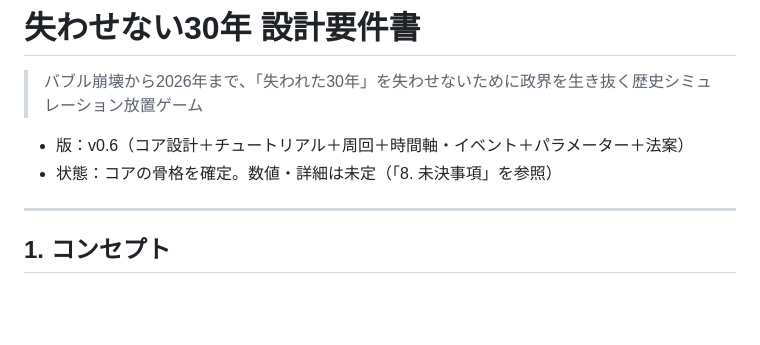
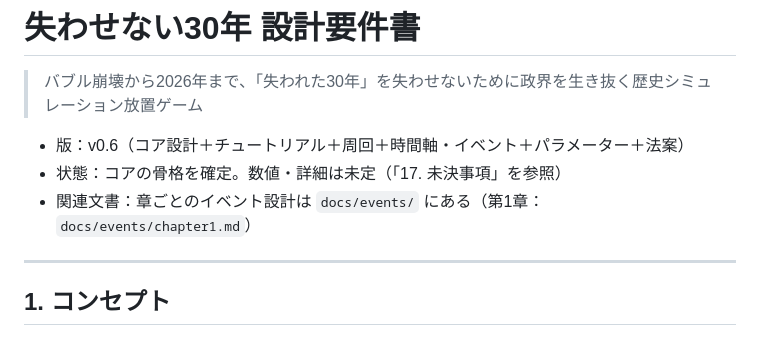
Before and after one commit to Investorkabuto/RE-BURST, a Markdown page: docs/design-requirements.md, the part around the change. GitHub-like rendering; blank space fills up the shorter version.

Commit message:
Add chapter 1 event design draft
Co-Authored-By: Claude Opus 5.5 <noreply@anthropic.com>
Claude-Session: https://claude.ai/code/session_01NwH1ZRc4rEKrFBM358Z1V7

```diff
--- a/docs/design-requirements.md
+++ b/docs/design-requirements.md
@@ -3,7 +3,8 @@
 > バブル崩壊から2026年まで、「失われた30年」を失わせないために政界を生き抜く歴史シミュレーション放置ゲーム
 
 - 版：v0.6（コア設計＋チュートリアル＋周回＋時間軸・イベント＋パラメーター＋法案）
-- 状態：コアの骨格を確定。数値・詳細は未定（「8. 未決事項」を参照）
+- 状態：コアの骨格を確定。数値・詳細は未定（「17. 未決事項」を参照）
+- 関連文書：章ごとのイベント設計は `docs/events/` にある（第1章：`docs/events/chapter1.md`）
 
 ---
 
```
Also changed, not shown: docs/events/chapter1.md (added, +276 -0 lines).
